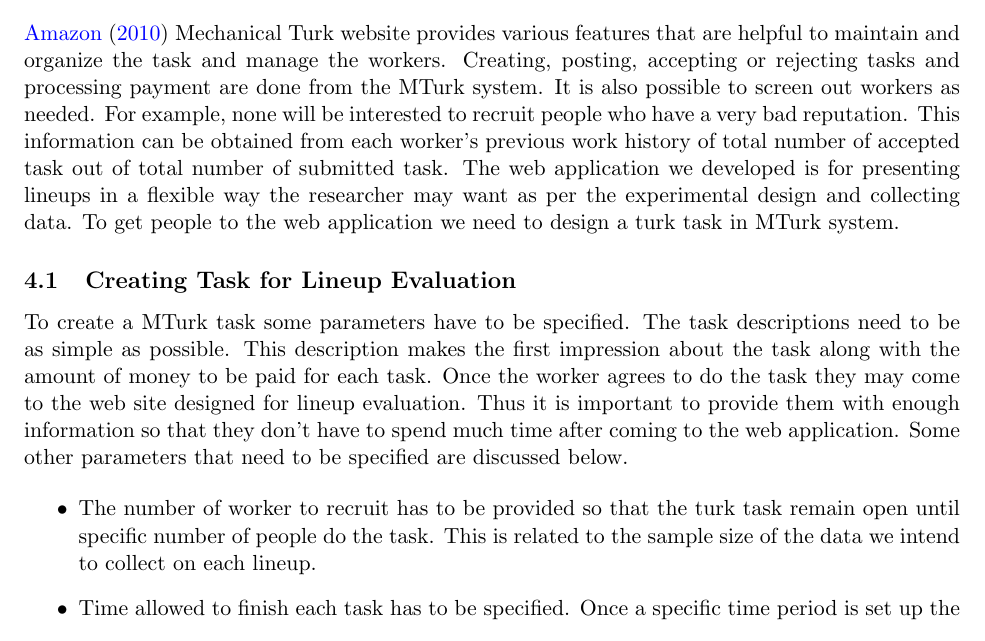
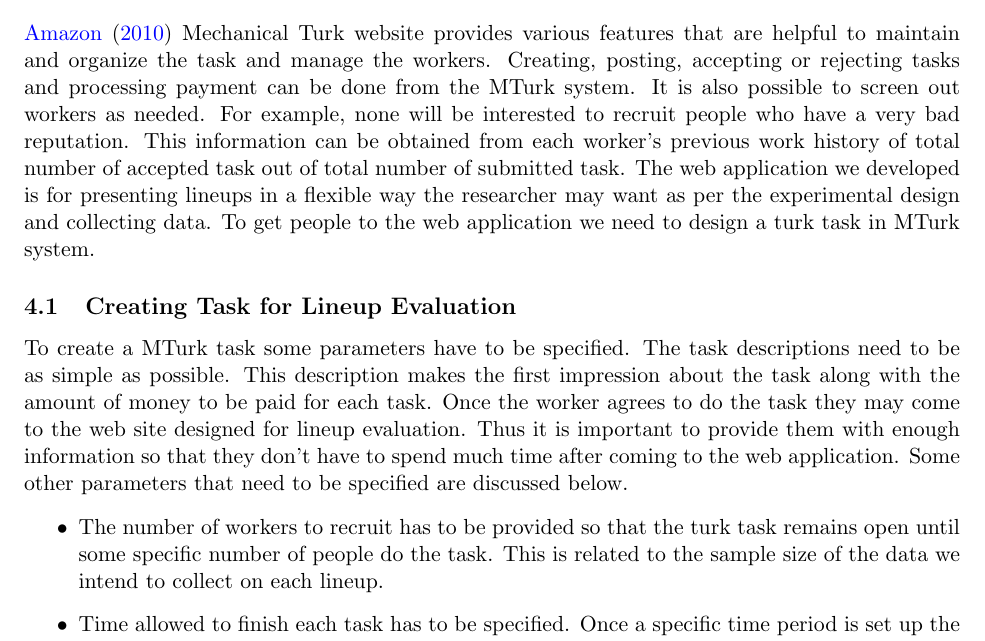
Before and after one commit to mamajumder/turk_paper, a LaTeX document (paper_turk.tex): part of page 16 of 21, cut so that both start at the same text. Compiled offline with pdfLaTeX; a missing bibliography style is replaced by a similar one.

Commit message:
upto accepting and rejecting (4.2)

```diff
--- a/paper_turk.tex
+++ b/paper_turk.tex
@@ -306,7 +306,7 @@
 To prevent missing information and invalid input client side control is applied using JavaScripts. Most of the cases options or combo boxes are used instead of free text boxes to avoid invalid input. This also made the task easy to perform and convenient for the workers. For controlling some flow of the work such as showing various messages, JavaScripts are used as well. Careful consideration are made so that no important informations are stored in the java variable or function that could easily be revealed.
 
 
-\section{Managing Turk Task}\label{sec:turk_task} \cite{turk} Mechanical Turk website provides various features that are helpful to maintain and organize the task and manage the workers. Creating, posting, accepting or rejecting tasks and processing payment are done from the MTurk system. It is also possible to screen out workers as needed. For example, none will be interested to recruit people who have a very bad reputation. This information can be obtained from each worker's previous work history of total number of accepted task out of total number of submitted task. The web application we developed is for presenting lineups in a flexible way the researcher may want  as per the experimental design and collecting data. To get people to the web application we need to design a turk task in MTurk system.
+\section{Managing Turk Task}\label{sec:turk_task} \cite{turk} Mechanical Turk website provides various features that are helpful to maintain and organize the task and manage the workers. Creating, posting, accepting or rejecting tasks and processing payment can be done from the MTurk system. It is also possible to screen out workers as needed. For example, none will be interested to recruit people who have a very bad reputation. This information can be obtained from each worker's previous work history of total number of accepted task out of total number of submitted task. The web application we developed is for presenting lineups in a flexible way the researcher may want  as per the experimental design and collecting data. To get people to the web application we need to design a turk task in MTurk system.
 
 %Turk workers are usually small payee workers. There are several issues related to the payment of their effort. These are briefly discussed in the following section.
 
@@ -316,7 +316,7 @@
 
 \begin{itemize}
 
-\item The number of worker to recruit has to be provided so that the turk task remain open until specific number of people do the task. This is related to the sample size of the data we intend to collect on each lineup.
+\item The number of workers to recruit has to be provided so that the turk task remains open until some specific number of people do the task. This is related to the sample size of the data we intend to collect on each lineup.
 
 \item Time allowed to finish each task has to be specified. Once a specific time period is set up the task will be expired after that time and the worker can't submit it anymore. The worker has to finish the task by that time period once he or she agrees to do the task.
 
```
